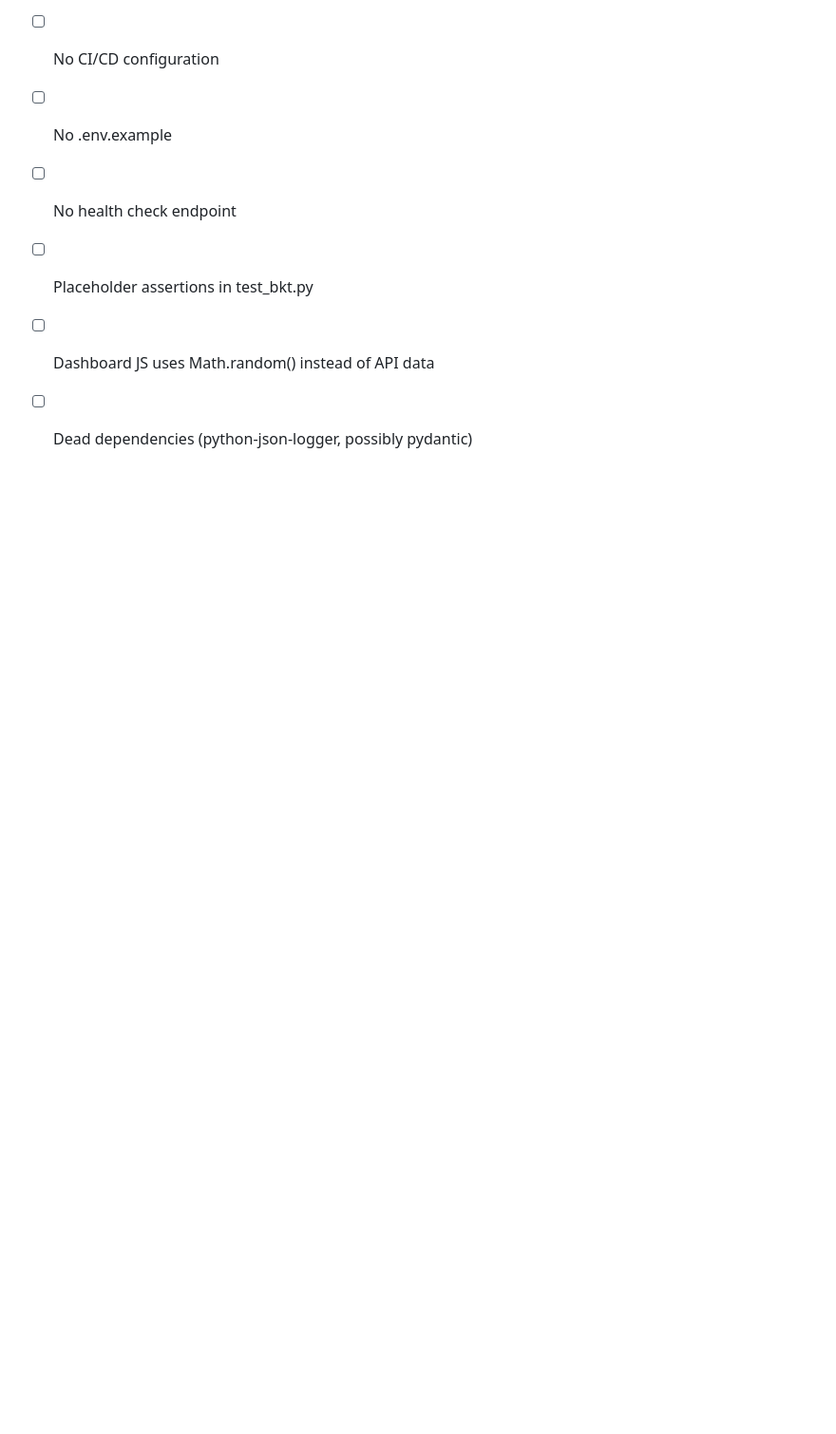
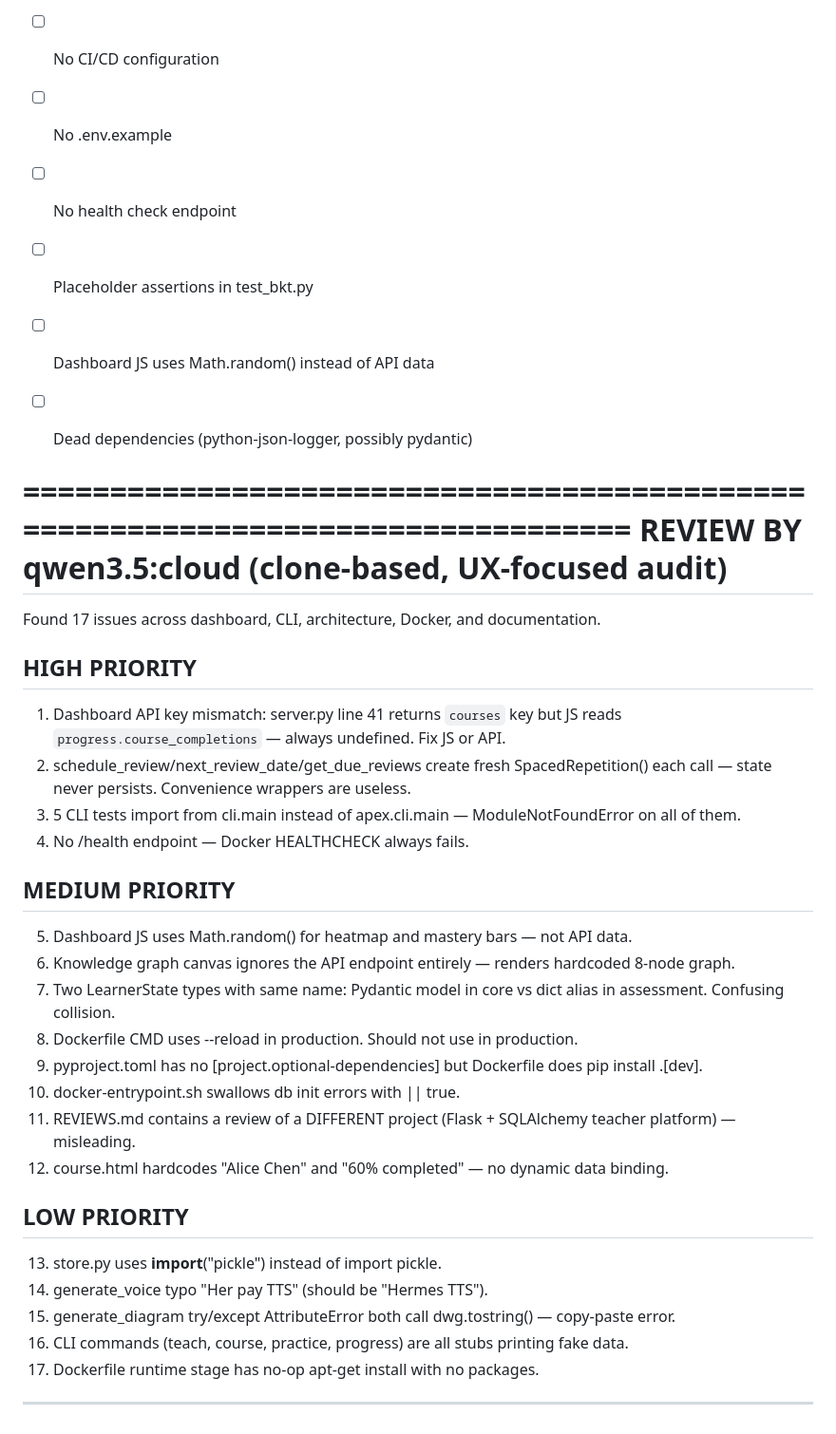
Before and after one commit to Arkhos-Overlord/apex, a Markdown page: REVIEWS.md, the part around the change. Shown at 95% size. GitHub-like rendering; blank space fills up the shorter version.

Commit message:
Add qwen3.5 model audit to REVIEWS.md
Findings: API key mismatch, stateless convenience wrappers,
broken test imports, Math.random() in dashboard, Docker issues

```diff
--- a/REVIEWS.md
+++ b/REVIEWS.md
@@ -663,3 +663,35 @@ MEDIUM PRIORITY:
 - [ ] Placeholder assertions in test_bkt.py
 - [ ] Dashboard JS uses Math.random() instead of API data
 - [ ] Dead dependencies (python-json-logger, possibly pydantic)
+
+
+================================================================================
+REVIEW BY qwen3.5:cloud (clone-based, UX-focused audit)
+================================================================================
+
+Found 17 issues across dashboard, CLI, architecture, Docker, and documentation.
+
+## HIGH PRIORITY
+1. Dashboard API key mismatch: server.py line 41 returns `courses` key but JS reads `progress.course_completions` — always undefined. Fix JS or API.
+2. schedule_review/next_review_date/get_due_reviews create fresh SpacedRepetition() each call — state never persists. Convenience wrappers are useless.
+3. 5 CLI tests import from cli.main instead of apex.cli.main — ModuleNotFoundError on all of them.
+4. No /health endpoint — Docker HEALTHCHECK always fails.
+
+## MEDIUM PRIORITY
+5. Dashboard JS uses Math.random() for heatmap and mastery bars — not API data.
+6. Knowledge graph canvas ignores the API endpoint entirely — renders hardcoded 8-node graph.
+7. Two LearnerState types with same name: Pydantic model in core vs dict alias in assessment. Confusing collision.
+8. Dockerfile CMD uses --reload in production. Should not use in production.
+9. pyproject.toml has no [project.optional-dependencies] but Dockerfile does pip install .[dev].
+10. docker-entrypoint.sh swallows db init errors with || true.
+11. REVIEWS.md contains a review of a DIFFERENT project (Flask + SQLAlchemy teacher platform) — misleading.
+12. course.html hardcodes "Alice Chen" and "60% completed" — no dynamic data binding.
+
+## LOW PRIORITY
+13. store.py uses __import__("pickle") instead of import pickle.
+14. generate_voice typo "Her pay TTS" (should be "Hermes TTS").
+15. generate_diagram try/except AttributeError both call dwg.tostring() — copy-paste error.
+16. CLI commands (teach, course, practice, progress) are all stubs printing fake data.
+17. Dockerfile runtime stage has no-op apt-get install with no packages.
+
+---
```
